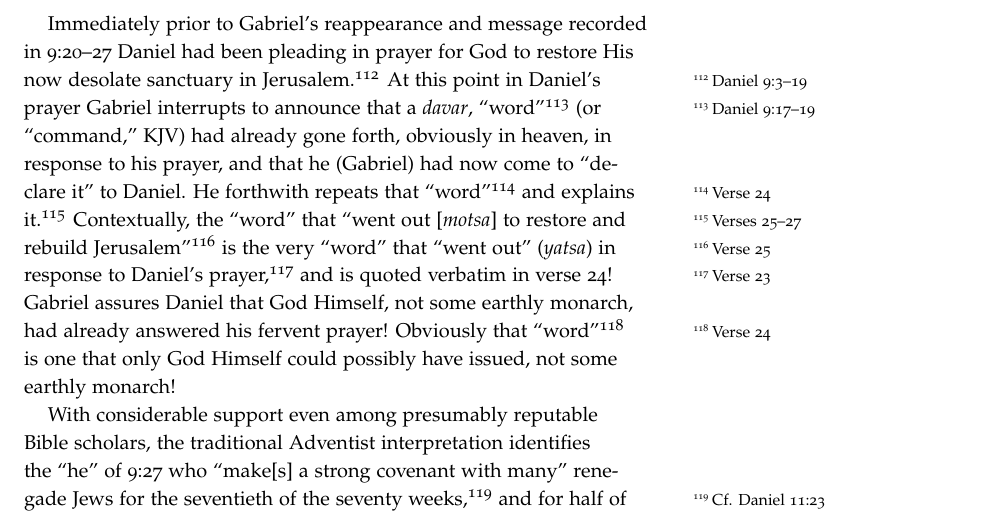
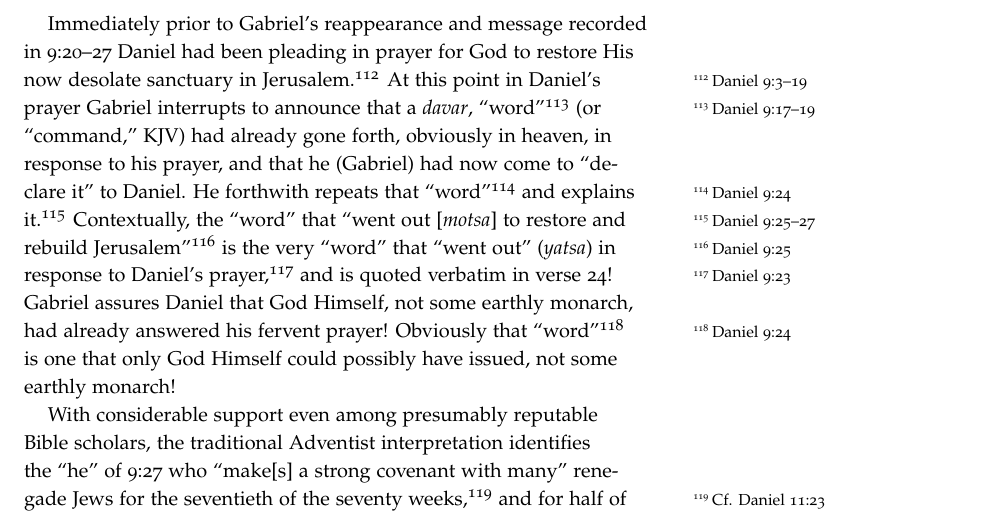
Before and after one commit to akydd/cottrell, a LaTeX thesis (cottrell.tex, which reads 2-8.tex): part of page 63 of 134, cut so that both start at the same text. Compiled offline with pdfLaTeX.

Commit message:
More sidenote tweaks

```diff
--- a/2-8.tex
+++ b/2-8.tex
@@ -443,14 +443,14 @@ interrupts to announce that a \textit{davar},
 ``word''\sidenote{\nameref{ch:daniel9}:17--19} (or ``command,'' KJV) had
 already gone forth, obviously in heaven, in response to his prayer, and that
 he (Gabriel) had now come to ``declare it'' to Daniel. He forthwith repeats
-that ``word''\sidenote{Verse 24} and explains it.\sidenote{Verses 25--27}
+that ``word''\sidenote{\nameref{ch:daniel9}:24} and explains it.\sidenote{\nameref{ch:daniel9}:25--27}
 Contextually, the ``word'' that ``went out
-[\textit{motsa}] to restore and rebuild Jerusalem''\sidenote{Verse 25} is the
+[\textit{motsa}] to restore and rebuild Jerusalem''\sidenote{\nameref{ch:daniel9}:25} is the
 very ``word'' that ``went
-out'' (\textit{yatsa}) in response to Daniel's prayer,\sidenote{Verse 23} and is
+out'' (\textit{yatsa}) in response to Daniel's prayer,\sidenote{\nameref{ch:daniel9}:23} and is
 quoted verbatim in
 verse 24! Gabriel assures Daniel that God Himself, not some earthly monarch,
-had already answered his fervent prayer! Obviously that ``word''\sidenote{Verse 24}
+had already answered his fervent prayer! Obviously that ``word''\sidenote{\nameref{ch:daniel9}:24}
 is one
 that only God Himself could possibly have issued, not some earthly monarch!
 
```
Also changed, not shown: 2-8.tex (8 more changed lines).
